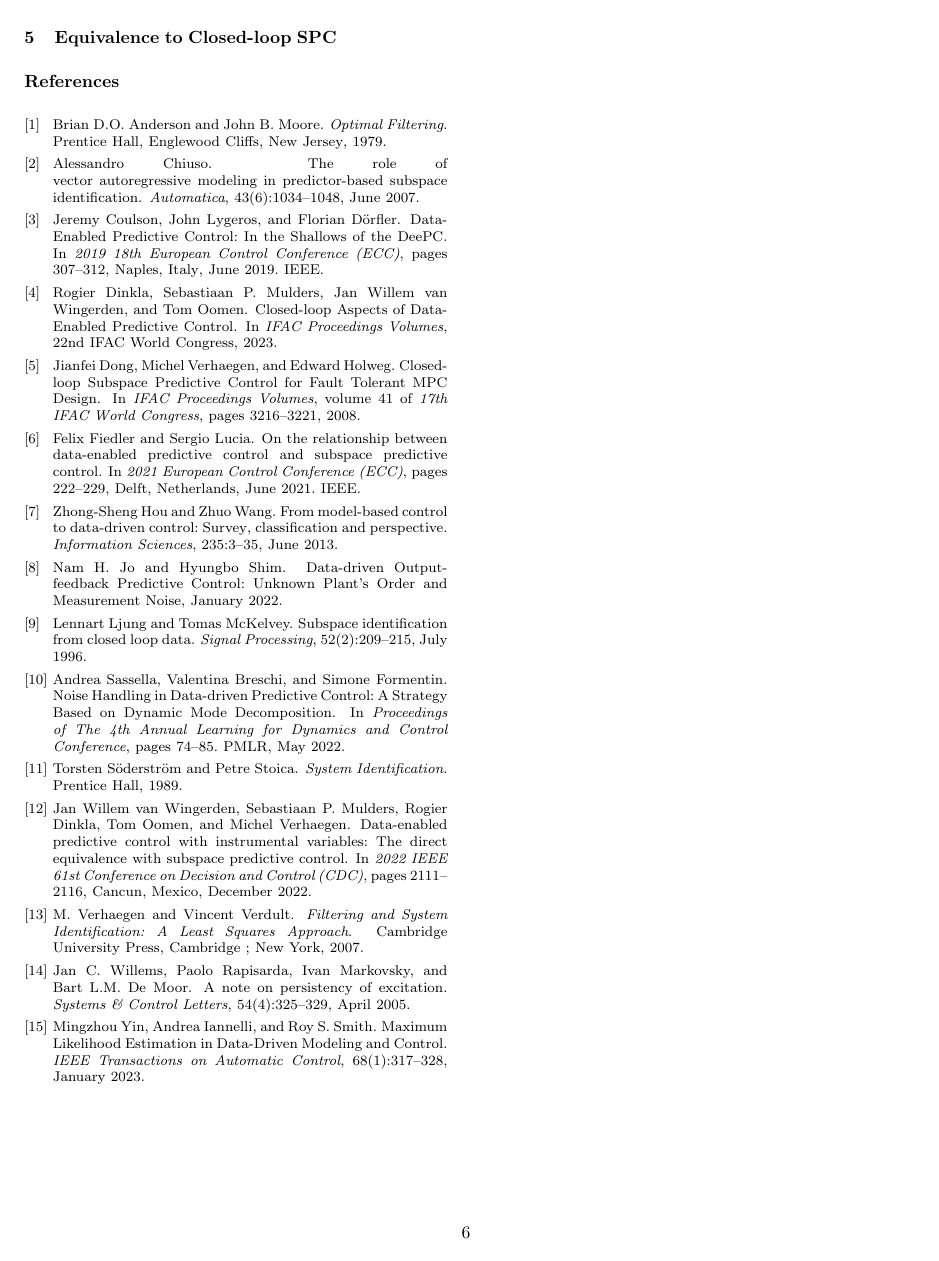
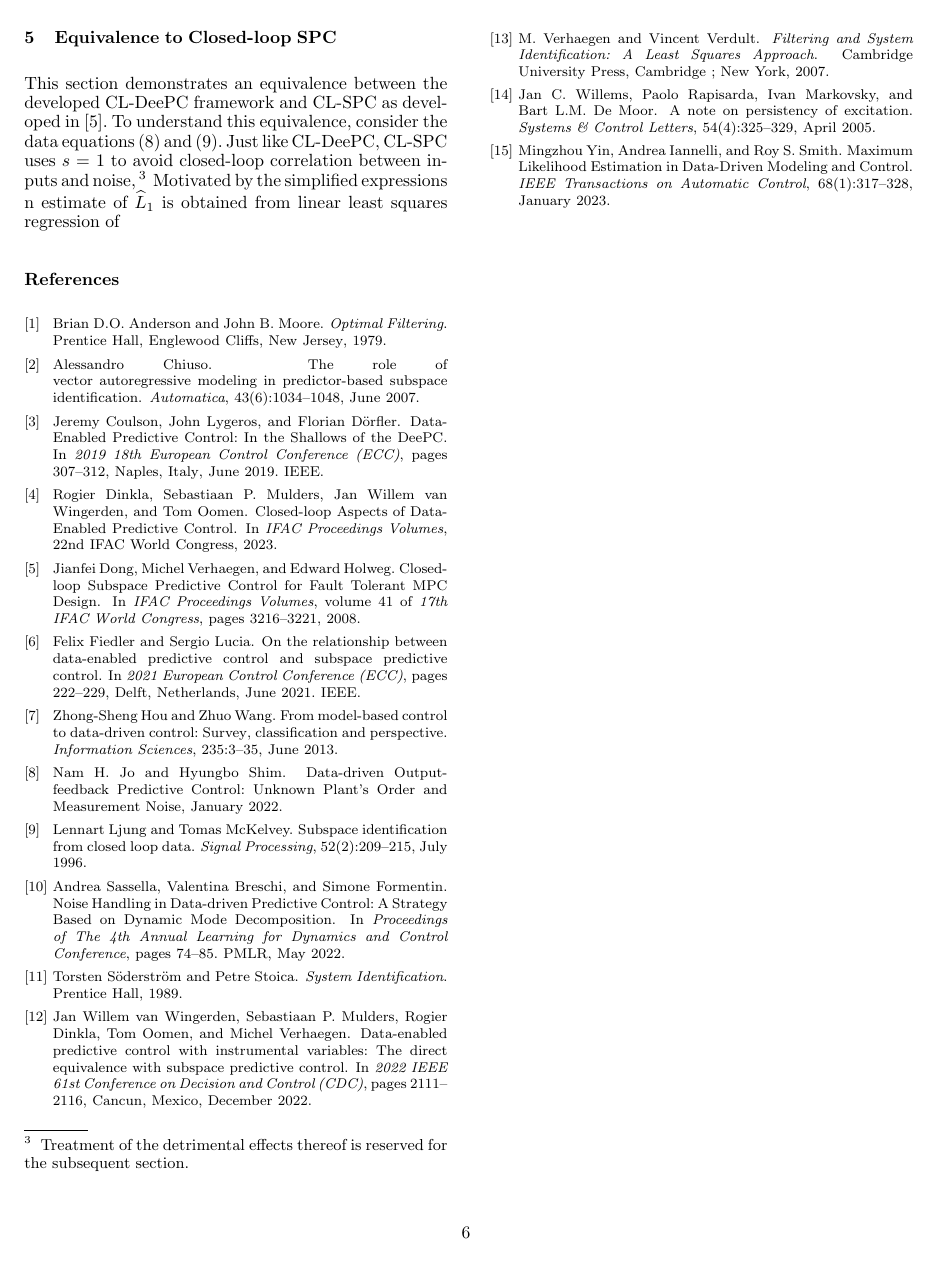
Before and after one commit to TUDelft-DataDrivenControl/Automatica2024_CL-DeePC, a LaTeX document (autosam.tex, which reads sections/5_EquivalenceCLSPC.tex): page 6 of 6. Compiled offline with pdfLaTeX.

Commit message:
Update on Overleaf.

```diff
--- a/sections/5_EquivalenceCLSPC.tex
+++ b/sections/5_EquivalenceCLSPC.tex
@@ -1 +1,2 @@
 \section{Equivalence to Closed-loop \acs{SPC}}
+This section demonstrates an equivalence between the developed \ac{CL-DeePC} framework and \ac{CL-SPC} as developed in~\cite{Dong2008}. To understand this equivalence, consider the data equations \eqref{eq:DataEq1} and \eqref{eq:DataEq2}. Just like \ac{CL-DeePC}, \ac{CL-SPC} uses $s=1$ to avoid closed-loop correlation between inputs and noise,\footnote{Treatment of the detrimental effects thereof is reserved for the subsequent section.} Motivated by the simplified expressions n estimate of $\widehat{L}_1$ is obtained from linear least squares regression of
```
